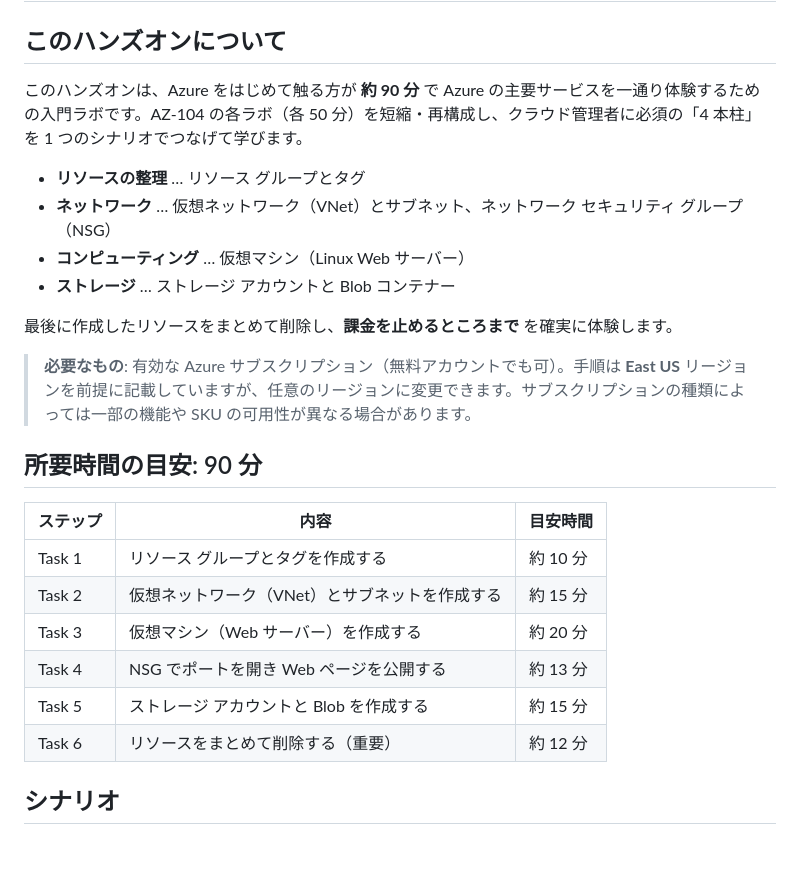
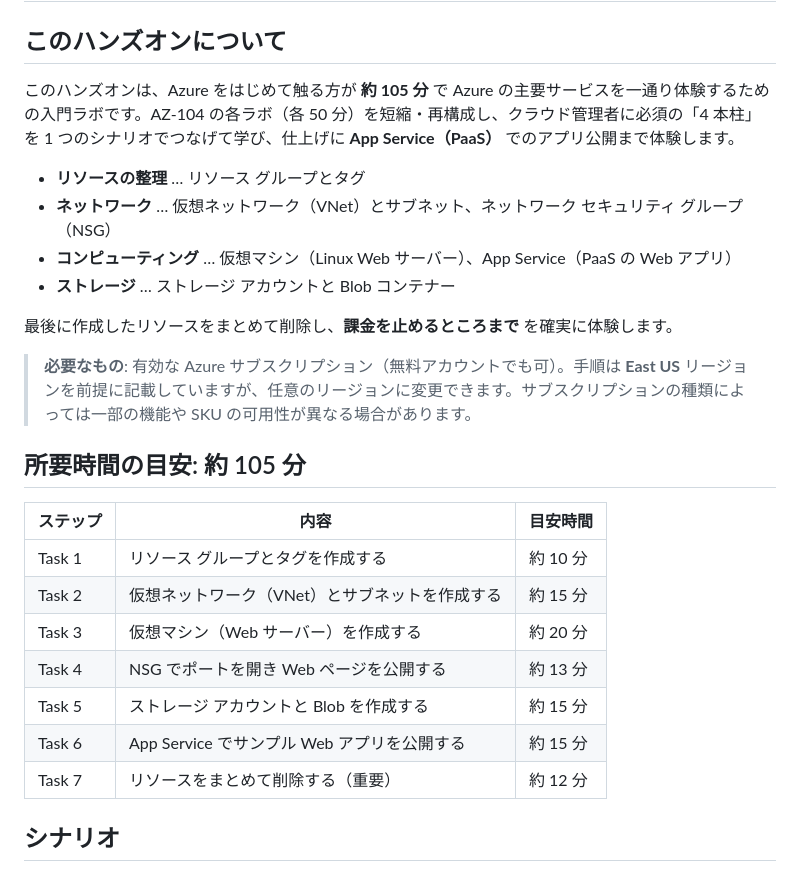
Before and after one commit to ketana0224/azure-handson-basic, a Markdown page: README.md, the part around one of its changes. Drawn GitHub-style; blank space fills up the shorter version.

```diff
--- a/README.md
+++ b/README.md
@@ -2,18 +2,18 @@
 
 ## このハンズオンについて
 
-このハンズオンは、Azure をはじめて触る方が **約 90 分** で Azure の主要サービスを一通り体験するための入門ラボです。AZ-104 の各ラボ（各 50 分）を短縮・再構成し、クラウド管理者に必須の「4 本柱」を 1 つのシナリオでつなげて学びます。
+このハンズオンは、Azure をはじめて触る方が **約 105 分** で Azure の主要サービスを一通り体験するための入門ラボです。AZ-104 の各ラボ（各 50 分）を短縮・再構成し、クラウド管理者に必須の「4 本柱」を 1 つのシナリオでつなげて学び、仕上げに **App Service（PaaS）** でのアプリ公開まで体験します。
 
 - **リソースの整理** … リソース グループとタグ
 - **ネットワーク** … 仮想ネットワーク（VNet）とサブネット、ネットワーク セキュリティ グループ（NSG）
-- **コンピューティング** … 仮想マシン（Linux Web サーバー）
+- **コンピューティング** … 仮想マシン（Linux Web サーバー）、App Service（PaaS の Web アプリ）
 - **ストレージ** … ストレージ アカウントと Blob コンテナー
 
 最後に作成したリソースをまとめて削除し、**課金を止めるところまで** を確実に体験します。
 
 > **必要なもの**: 有効な Azure サブスクリプション（無料アカウントでも可）。手順は **East US** リージョンを前提に記載していますが、任意のリージョンに変更できます。サブスクリプションの種類によっては一部の機能や SKU の可用性が異なる場合があります。
 
-## 所要時間の目安: 90 分
+## 所要時間の目安: 約 105 分
 
 | ステップ | 内容 | 目安時間 |
 | --- | --- | --- |
@@ -22,7 +22,8 @@
 | Task 3 | 仮想マシン（Web サーバー）を作成する | 約 20 分 |
 | Task 4 | NSG でポートを開き Web ページを公開する | 約 13 分 |
 | Task 5 | ストレージ アカウントと Blob を作成する | 約 15 分 |
-| Task 6 | リソースをまとめて削除する（重要） | 約 12 分 |
+| Task 6 | App Service でサンプル Web アプリを公開する | 約 15 分 |
+| Task 7 | リソースをまとめて削除する（重要） | 約 12 分 |
 
 ## シナリオ
 
```
Also changed, not shown: other parts of README.md (+74 -4 lines).
